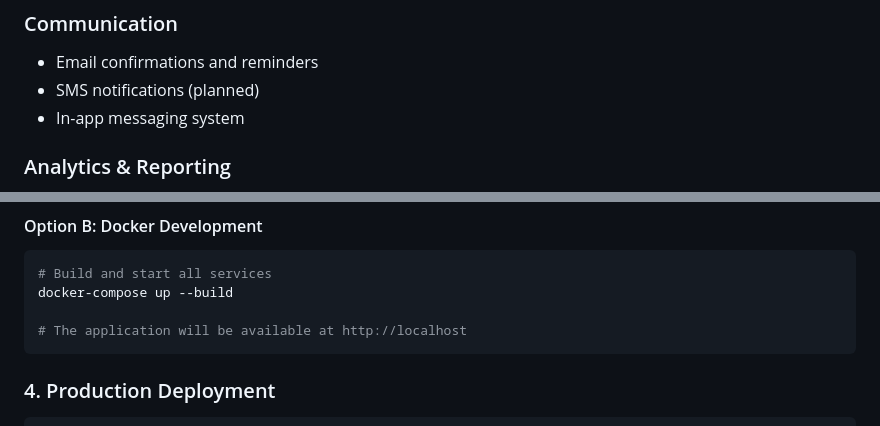
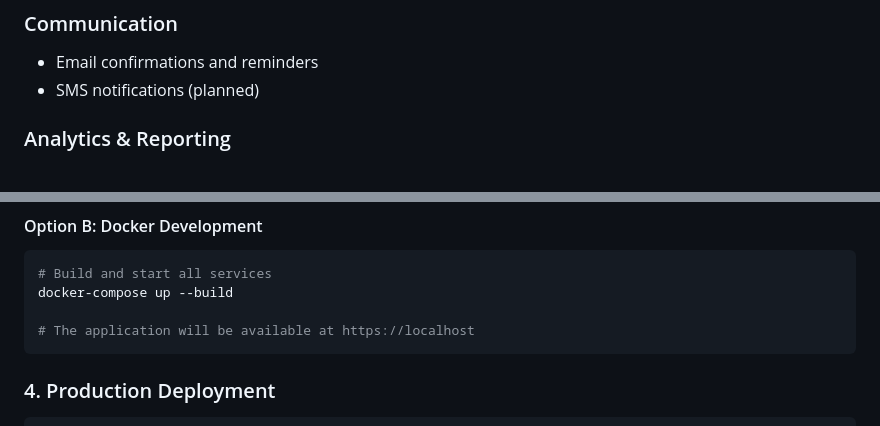
Before and after one commit to tanwm98/ICT2216_Group21, a Markdown page: README.md, 2 parts joined by grey strips. Rendered like a GitHub page.

````diff
--- a/README.md
+++ b/README.md
@@ -79,7 +79,6 @@ Kirby Chope is a comprehensive restaurant booking platform that facilitates conn
 ### Communication
 - Email confirmations and reminders
 - SMS notifications (planned)
-- In-app messaging system
 
 ### Analytics & Reporting
 - Booking statistics
@@ -140,7 +147,7 @@ npm start
 # Build and start all services
 docker-compose up --build
 
-# The application will be available at http://localhost
+# The application will be available at https://localhost
 ```
 
 ### 4. Production Deployment
````
Also changed, not shown: other parts of README.md (+11 -10 lines).
